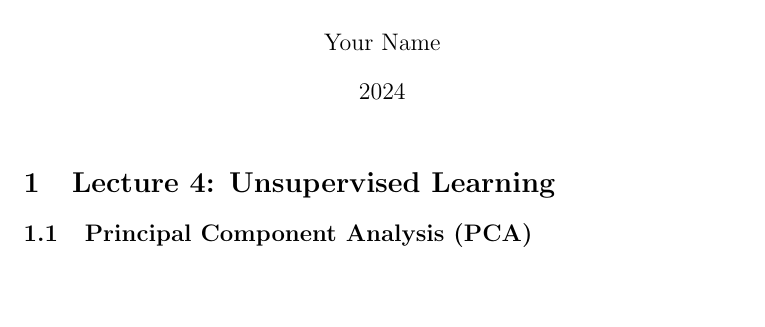
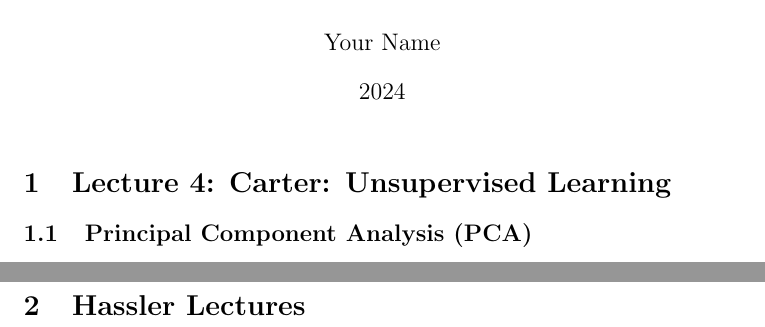
Before and after one commit to bensenator98/PRGS_IntroToML_2024, a LaTeX document (ML_Notes.tex): part of page 1 of 3 before the commit and two parts of pages 1 and 4 of 4 after it, the two joined at a grey line, cut so that both start at the same text, the shorter picture padded with empty space. Compiled offline with pdfLaTeX.

Commit message:
Adding some notes from Hassler lecture

```diff
--- a/ML_Notes.tex
+++ b/ML_Notes.tex
@@ -1,6 +1,8 @@
 \documentclass[11pt]{article}
 \usepackage{amsmath}
+\usepackage{placeins}
 \usepackage{graphicx}
+\usepackage{float}
 \title{Introduction to Machine Learning}
 \author{Your Name}
 \date{2024}
@@ -9,7 +11,7 @@
 
 \maketitle
 
-\section{Lecture 4: Unsupervised Learning}
+\section{Lecture 4: Carter: Unsupervised Learning}
 
 \subsection{Principal Component Analysis (PCA)}
 
@@ -71,4 +73,8 @@ We also have probabilistic and information theoretic measures.
 
 \subsection{Evaluating Unsupervised Learning Approaches}
 
+\FloatBarrier
+\newpage
+\section{Hassler Lectures}
+
 \end{document}
```
Also changed, not shown: ML_Notes.tex (2 more changed lines).
